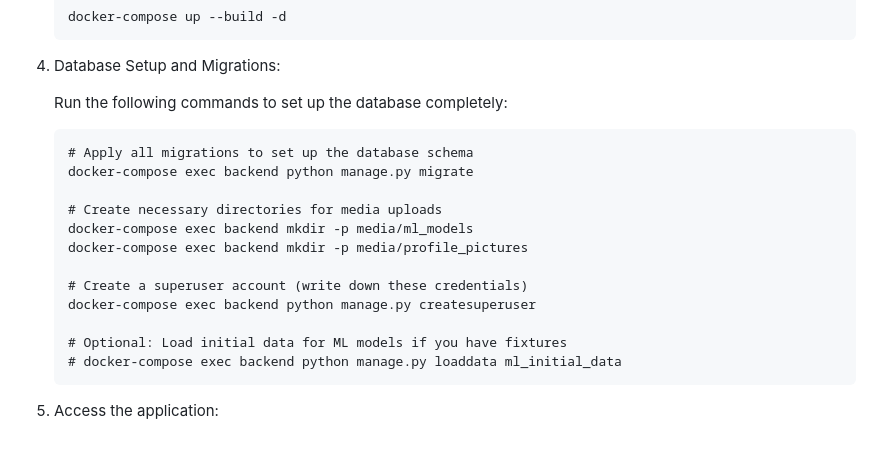
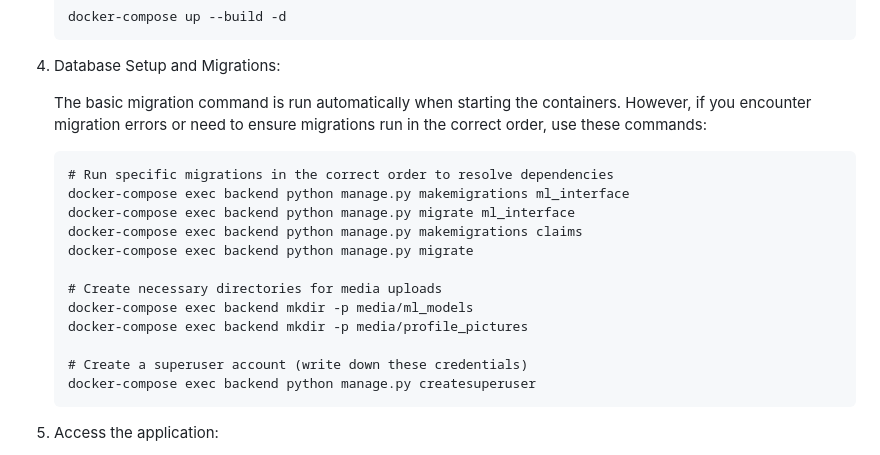
Before and after one commit to montypanton/DESD-YR-3, a Markdown page: README.md, the part around the change. Drawn GitHub-style.

Commit message:
changed README.md file with enhanced setup instructions

````diff
--- a/README.md
+++ b/README.md
@@ -82,10 +82,13 @@ cd DESD-YR-3
 
 4. Database Setup and Migrations:
 
-   Run the following commands to set up the database completely:
+   The basic migration command is run automatically when starting the containers. However, if you encounter migration errors or need to ensure migrations run in the correct order, use these commands:
 
    ```
-   # Apply all migrations to set up the database schema
+   # Run specific migrations in the correct order to resolve dependencies
+   docker-compose exec backend python manage.py makemigrations ml_interface
+   docker-compose exec backend python manage.py migrate ml_interface
+   docker-compose exec backend python manage.py makemigrations claims
    docker-compose exec backend python manage.py migrate
 
    # Create necessary directories for media uploads
@@ -94,9 +97,6 @@ cd DESD-YR-3
 
    # Create a superuser account (write down these credentials)
    docker-compose exec backend python manage.py createsuperuser
-
-   # Optional: Load initial data for ML models if you have fixtures
-   # docker-compose exec backend python manage.py loaddata ml_initial_data
    ```
 
 5. Access the application:
````
